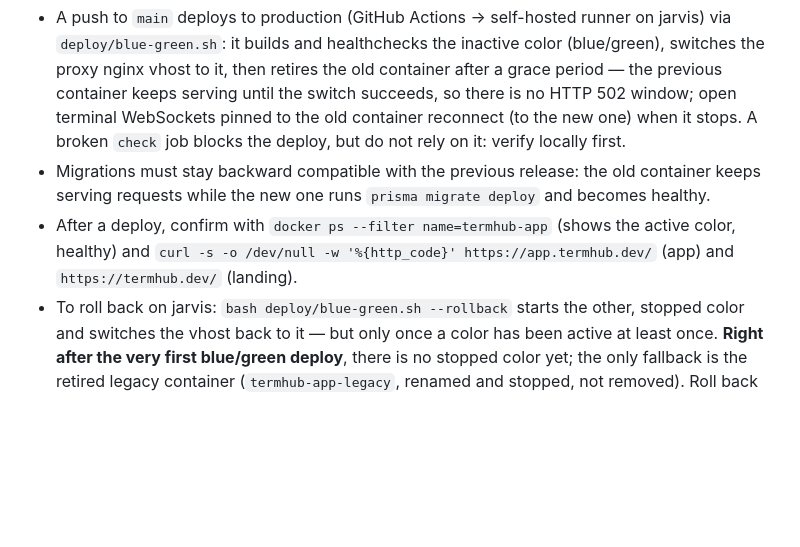
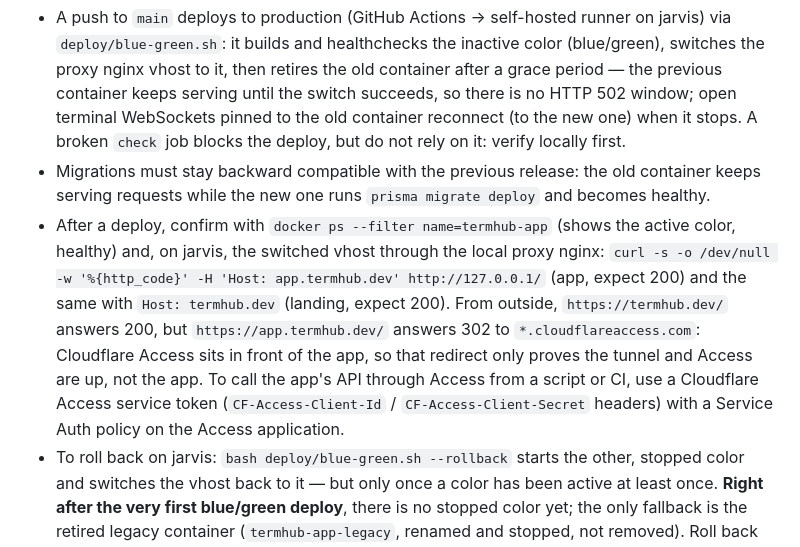
Before and after one commit to Vkakarott/termhub, a Markdown page: CLAUDE.md, the part around the change. Rendered like a GitHub page; blank space fills up the shorter version.

Commit message:
Docs: post-deploy check through local nginx, Access in front of app
app.termhub.dev now sits behind Cloudflare Access, so the public curl
answers 302 to the Access login instead of 200. Verify the switched
vhost through the proxy nginx on jarvis instead, and note how scripts
reach the API through Access (service token).

Co-Authored-By: Claude Fable 5.1 <noreply@anthropic.com>

````diff
--- a/CLAUDE.md
+++ b/CLAUDE.md
@@ -22,7 +22,7 @@ npm workspaces: `apps/server` (`@termhub/server`), `apps/web` (`@termhub/web`),
   ```
 - A push to `main` deploys to production (GitHub Actions → self-hosted runner on jarvis) via `deploy/blue-green.sh`: it builds and healthchecks the inactive color (blue/green), switches the proxy nginx vhost to it, then retires the old container after a grace period — the previous container keeps serving until the switch succeeds, so there is no HTTP 502 window; open terminal WebSockets pinned to the old container reconnect (to the new one) when it stops. A broken `check` job blocks the deploy, but do not rely on it: verify locally first.
 - Migrations must stay backward compatible with the previous release: the old container keeps serving requests while the new one runs `prisma migrate deploy` and becomes healthy.
-- After a deploy, confirm with `docker ps --filter name=termhub-app` (shows the active color, healthy) and `curl -s -o /dev/null -w '%{http_code}' https://app.termhub.dev/` (app) and `https://termhub.dev/` (landing).
+- After a deploy, confirm with `docker ps --filter name=termhub-app` (shows the active color, healthy) and, on jarvis, the switched vhost through the local proxy nginx: `curl -s -o /dev/null -w '%{http_code}' -H 'Host: app.termhub.dev' http://127.0.0.1/` (app, expect 200) and the same with `Host: termhub.dev` (landing, expect 200). From outside, `https://termhub.dev/` answers 200, but `https://app.termhub.dev/` answers 302 to `*.cloudflareaccess.com`: Cloudflare Access sits in front of the app, so that redirect only proves the tunnel and Access are up, not the app. To call the app's API through Access from a script or CI, use a Cloudflare Access service token (`CF-Access-Client-Id` / `CF-Access-Client-Secret` headers) with a Service Auth policy on the Access application.
 - To roll back on jarvis: `bash deploy/blue-green.sh --rollback` starts the other, stopped color and switches the vhost back to it — but only once a color has been active at least once. **Right after the very first blue/green deploy**, there is no stopped color yet; the only fallback is the retired legacy container (`termhub-app-legacy`, renamed and stopped, not removed). Roll back to it by hand: `docker start termhub-app-legacy`, edit `proxy_pass` in the vhost (`/mnt/hd2tb/proxy/nginx/conf.d/termhub.dev.conf`) to `http://termhub-app-legacy:3000;`, `docker exec proxy-nginx nginx -t && docker exec proxy-nginx nginx -s reload`, then stop the color that `deploy/blue-green.sh` started (`docker compose --env-file "$ENV_FILE" -f docker-compose.yml -f docker-compose.proxy.yml --profile prod stop app-<color>`).
 
 ## Architecture rules
````
